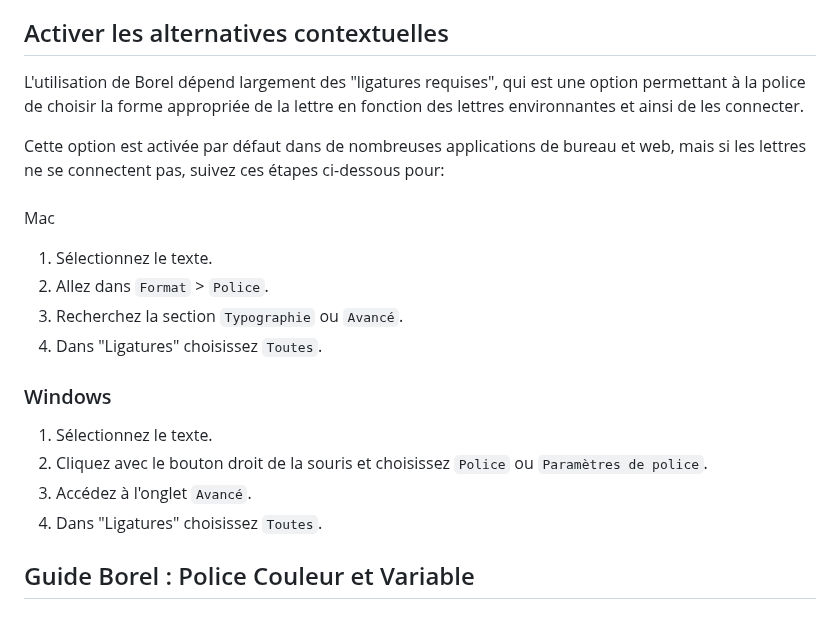
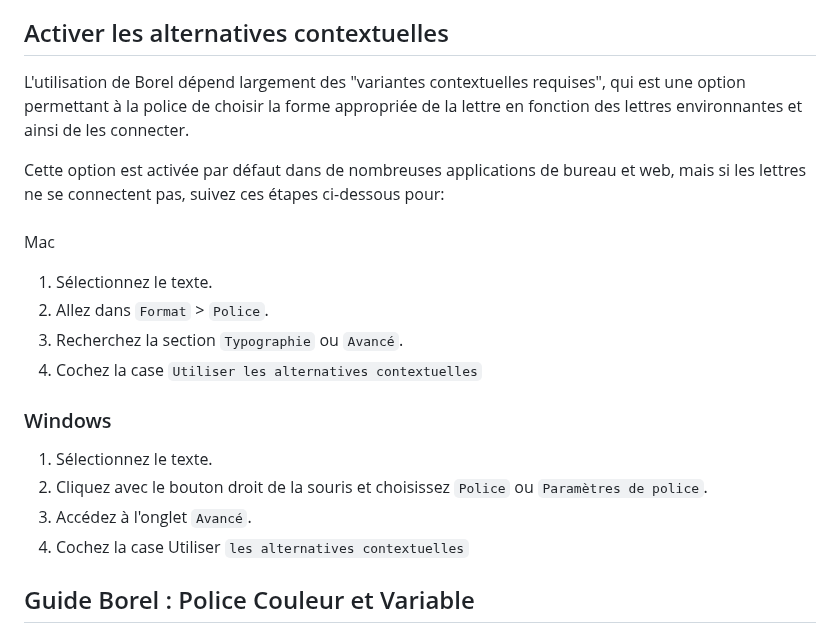
Before and after one commit to RosaWagner/Borel, a Markdown page: documentation/README.md, the part around the change. GitHub-like rendering.

```diff
--- a/documentation/README.md
+++ b/documentation/README.md
@@ -33,7 +33,7 @@ Si la police n'apparait pas dans le menu déroulant de l'application, vous pouve
 
 ## Activer les alternatives contextuelles
 
-L'utilisation de Borel dépend largement des "ligatures requises", qui est une option permettant à la police de choisir la forme appropriée de la lettre en fonction des lettres environnantes et ainsi de les connecter.
+L'utilisation de Borel dépend largement des "variantes contextuelles requises", qui est une option permettant à la police de choisir la forme appropriée de la lettre en fonction des lettres environnantes et ainsi de les connecter.
 
 Cette option est activée par défaut dans de nombreuses applications de bureau et web, mais si les lettres ne se connectent pas, suivez ces étapes ci-dessous pour:
 
@@ -44,14 +44,14 @@ Cette option est activée par défaut dans de nombreuses applications de bureau
 1. Sélectionnez le texte.
 2. Allez dans `Format` > `Police`.
 3. Recherchez la section `Typographie` ou `Avancé`.
-4. Dans "Ligatures" choisissez `Toutes`.
+4. Cochez la case `Utiliser les alternatives contextuelles`
 
 ### Windows
 
 1. Sélectionnez le texte.
 2. Cliquez avec le bouton droit de la souris et choisissez `Police` ou `Paramètres de police`.
 3. Accédez à l'onglet `Avancé`.
-4. Dans "Ligatures" choisissez `Toutes`.
+4. Cochez la case Utiliser `les alternatives contextuelles`
 
 ## Guide Borel : Police Couleur et Variable
 
```
Also changed, not shown: documentation/README_en.md (+4 -4 lines).
